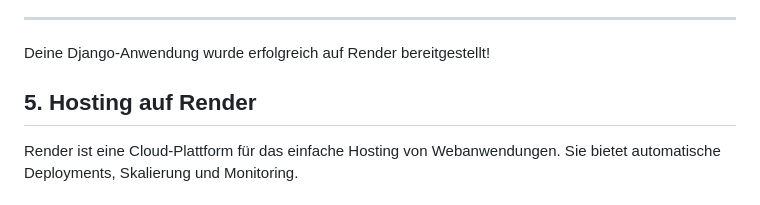
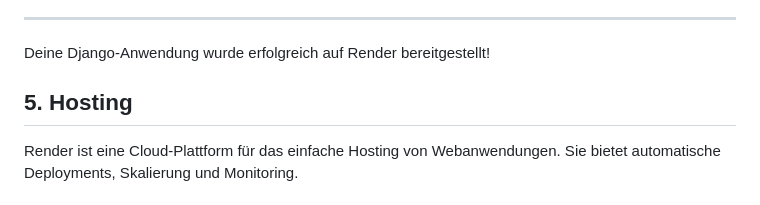
Before and after one commit to headtripuser/Chatbotclass, a Markdown page: README.md, the part around the change. GitHub-like rendering.

```diff
--- a/README.md
+++ b/README.md
@@ -452,7 +452,7 @@ Bevor du beginnst, stelle sicher, dass du Folgendes installiert hast:
 Deine Django-Anwendung wurde erfolgreich auf Render bereitgestellt!
 
 
-## **5. Hosting auf Render**
+## **5. Hosting**
 
 Render ist eine Cloud-Plattform für das einfache Hosting von Webanwendungen. Sie bietet automatische Deployments, Skalierung und Monitoring.
 
```
